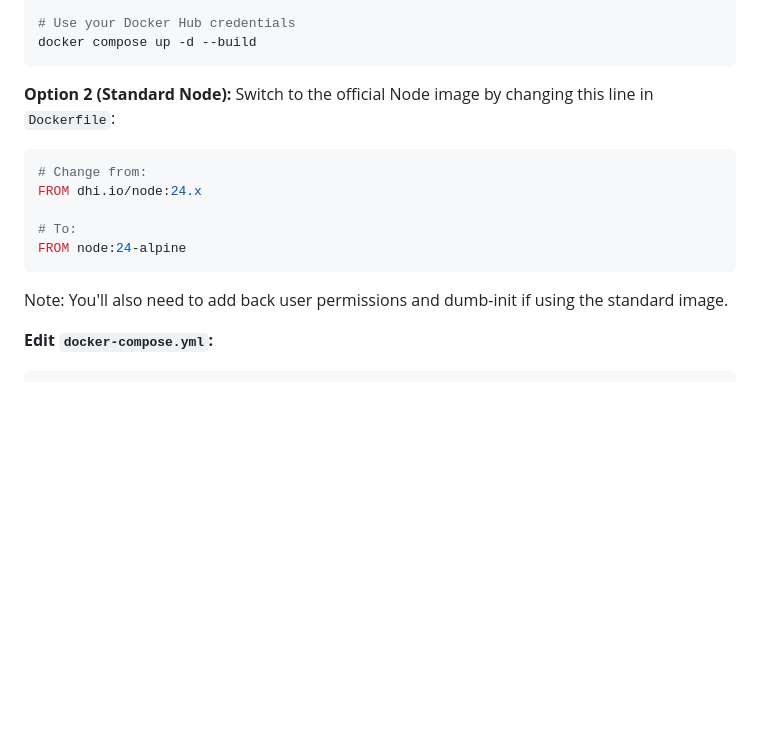
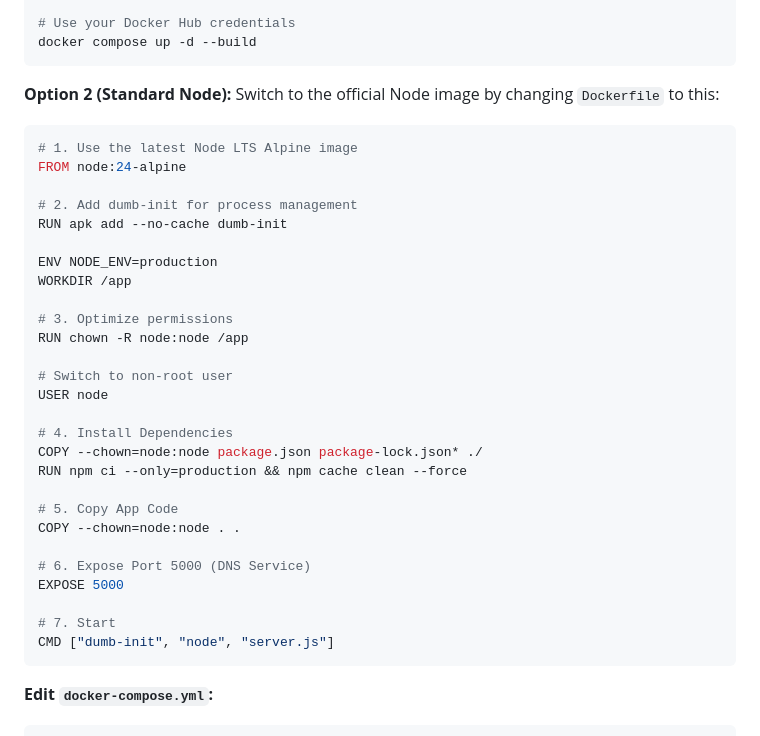
Before and after one commit to buildplan/dns-service, a Markdown page: README.md, the part around the change. Rendered like a GitHub page; blank space fills up the shorter version.

Commit message:
add non-harden image Dockerfile

````diff
--- a/README.md
+++ b/README.md
@@ -136,17 +136,37 @@ docker login dhi.io
 docker compose up -d --build
 ```
 
-**Option 2 (Standard Node):** Switch to the official Node image by changing this line in `Dockerfile`:
+**Option 2 (Standard Node):** Switch to the official Node image by changing `Dockerfile` to this:
 
 ```bash
-# Change from:
-FROM dhi.io/node:24.x
+# 1. Use the latest Node LTS Alpine image
+FROM node:24-alpine
 
-# To:
-FROM node:24-alpine
+# 2. Add dumb-init for process management
+RUN apk add --no-cache dumb-init
+
+ENV NODE_ENV=production
+WORKDIR /app
+
+# 3. Optimize permissions
+RUN chown -R node:node /app
+
+# Switch to non-root user
+USER node
+
+# 4. Install Dependencies
+COPY --chown=node:node package.json package-lock.json* ./
+RUN npm ci --only=production && npm cache clean --force
+
+# 5. Copy App Code
+COPY --chown=node:node . .
+
+# 6. Expose Port 5000 (DNS Service)
+EXPOSE 5000
+
+# 7. Start
+CMD ["dumb-init", "node", "server.js"]
 ```
-
-Note: You'll also need to add back user permissions and dumb-init if using the standard image.
 
 **Edit `docker-compose.yml`:**
 
````
